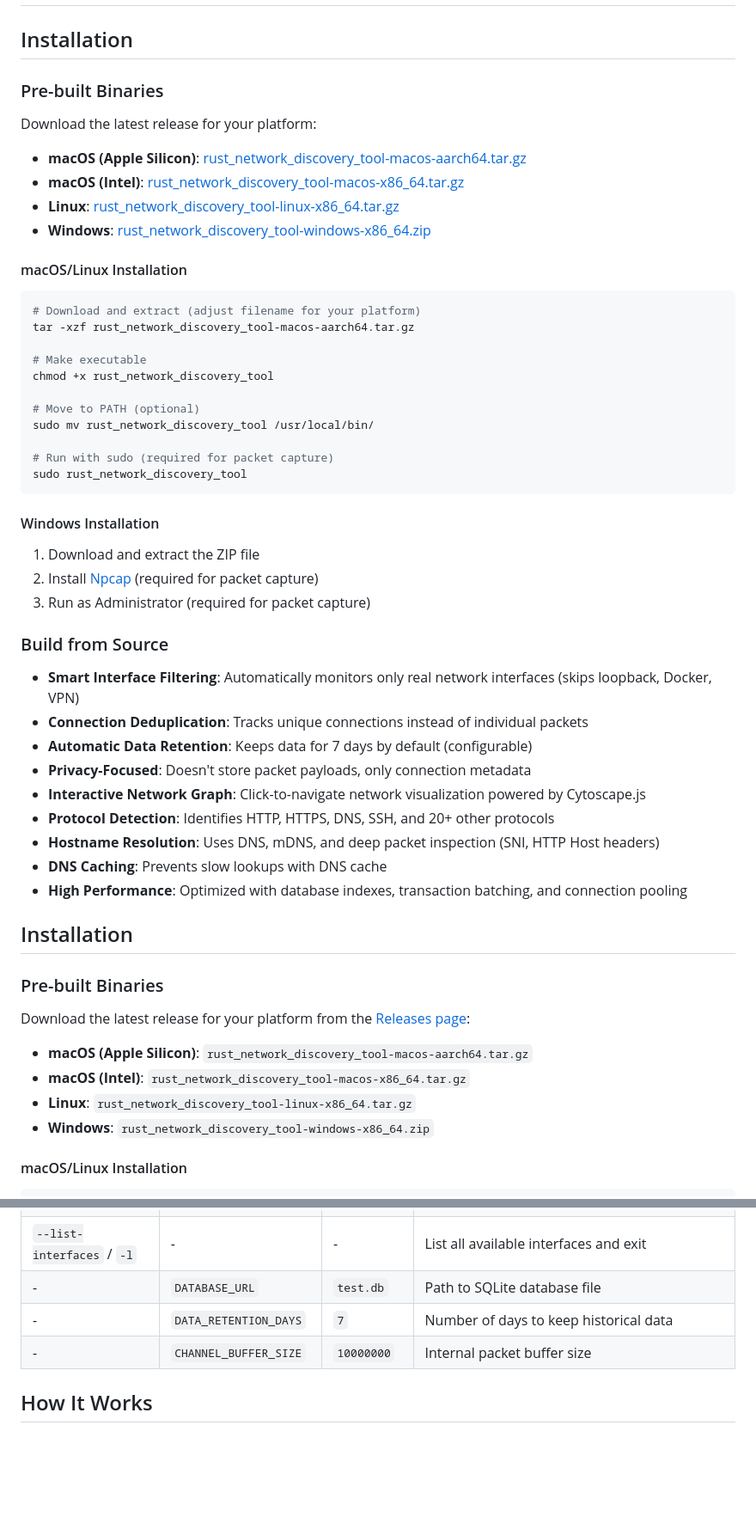
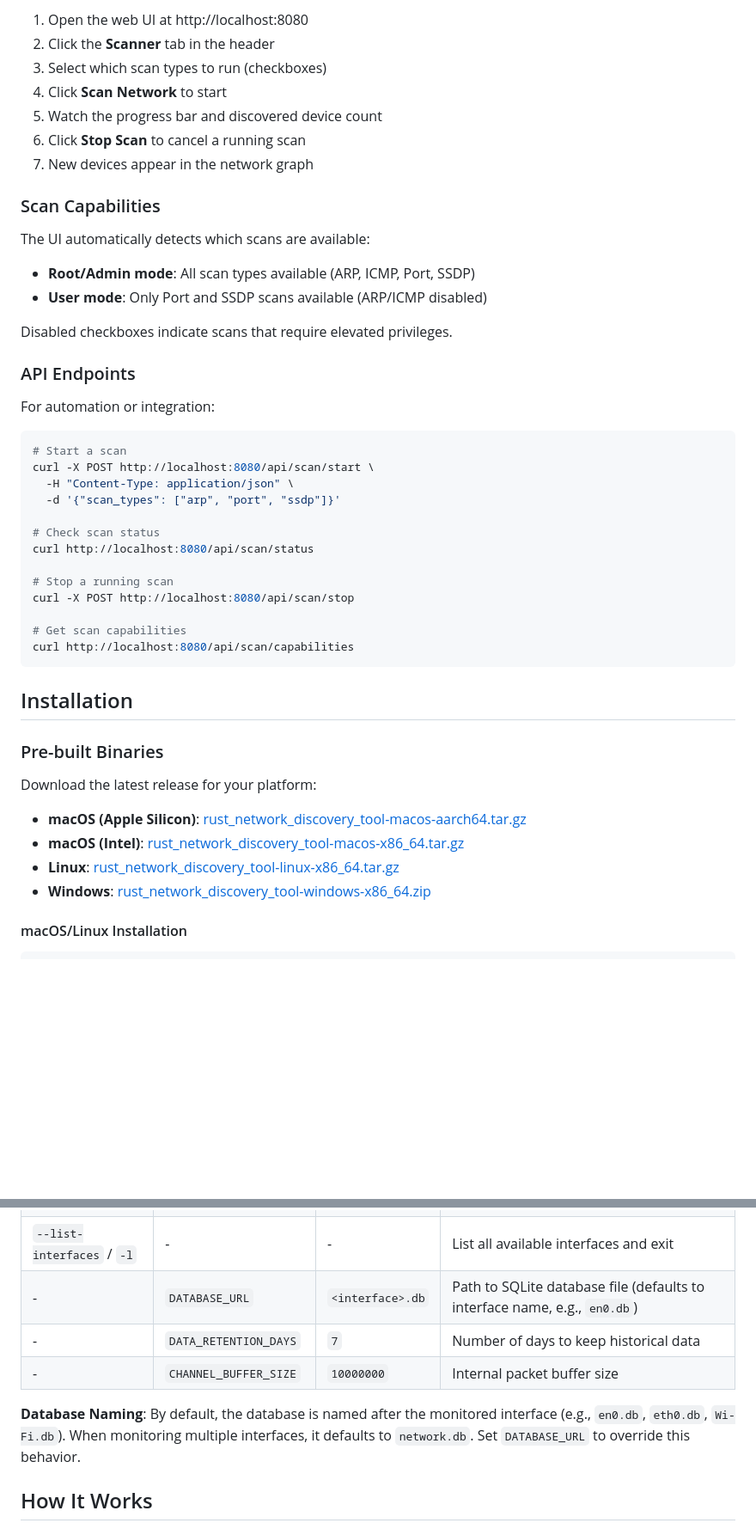
Before and after one commit to mikemiles-dev/rust_network_discovery_tool, a Markdown page: README.md, 2 parts joined by grey strips. Shown: that part at 86% size. Rendered like a GitHub page; blank space fills up the shorter version.

Commit message:
feat: network scanner

````diff
--- a/README.md
+++ b/README.md
@@ -12,3 +47,39 @@ A lightweight network traffic monitoring tool that captures and visualizes netwo
+1. Open the web UI at http://localhost:8080
+2. Click the **Scanner** tab in the header
+3. Select which scan types to run (checkboxes)
+4. Click **Scan Network** to start
+5. Watch the progress bar and discovered device count
+6. Click **Stop Scan** to cancel a running scan
+7. New devices appear in the network graph
+
+### Scan Capabilities
+
+The UI automatically detects which scans are available:
+- **Root/Admin mode**: All scan types available (ARP, ICMP, Port, SSDP)
+- **User mode**: Only Port and SSDP scans available (ARP/ICMP disabled)
+
+Disabled checkboxes indicate scans that require elevated privileges.
+
+### API Endpoints
+
+For automation or integration:
+
+```bash
+# Start a scan
+curl -X POST http://localhost:8080/api/scan/start \
+  -H "Content-Type: application/json" \
+  -d '{"scan_types": ["arp", "port", "ssdp"]}'
+
+# Check scan status
+curl http://localhost:8080/api/scan/status
+
+# Stop a running scan
+curl -X POST http://localhost:8080/api/scan/stop
+
+# Get scan capabilities
+curl http://localhost:8080/api/scan/capabilities
+```
+
 ## Installation
 
 ### Pre-built Binaries
@@ -19,52 +90,6 @@ Download the latest release for your platform:
 - **macOS (Intel)**: [rust_network_discovery_tool-macos-x86_64.tar.gz](https://github.com/mikemiles-dev/rust_network_discovery_tool/releases/latest/download/rust_network_discovery_tool-macos-x86_64.tar.gz)
 - **Linux**: [rust_network_discovery_tool-linux-x86_64.tar.gz](https://github.com/mikemiles-dev/rust_network_discovery_tool/releases/latest/download/rust_network_discovery_tool-linux-x86_64.tar.gz)
 - **Windows**: [rust_network_discovery_tool-windows-x86_64.zip](https://github.com/mikemiles-dev/rust_network_discovery_tool/releases/latest/download/rust_network_discovery_tool-windows-x86_64.zip)
-
-#### macOS/Linux Installation
-
-```bash
-# Download and extract (adjust filename for your platform)
-tar -xzf rust_network_discovery_tool-macos-aarch64.tar.gz
-
-# Make executable
-chmod +x rust_network_discovery_tool
-
-# Move to PATH (optional)
-sudo mv rust_network_discovery_tool /usr/local/bin/
-
-# Run with sudo (required for packet capture)
-sudo rust_network_discovery_tool
-```
-
-#### Windows Installation
-
-1. Download and extract the ZIP file
-2. Install [Npcap](https://npcap.com/#download) (required for packet capture)
-3. Run as Administrator (required for packet capture)
-
-### Build from Source
-
-
-- **Smart Interface Filtering**: Automatically monitors only real network interfaces (skips loopback, Docker, VPN)
-- **Connection Deduplication**: Tracks unique connections instead of individual packets
-- **Automatic Data Retention**: Keeps data for 7 days by default (configurable)
-- **Privacy-Focused**: Doesn't store packet payloads, only connection metadata
-- **Interactive Network Graph**: Click-to-navigate network visualization powered by Cytoscape.js
-- **Protocol Detection**: Identifies HTTP, HTTPS, DNS, SSH, and 20+ other protocols
-- **Hostname Resolution**: Uses DNS, mDNS, and deep packet inspection (SNI, HTTP Host headers)
-- **DNS Caching**: Prevents slow lookups with DNS cache
-- **High Performance**: Optimized with database indexes, transaction batching, and connection pooling
-
-## Installation
-
-### Pre-built Binaries
-
-Download the latest release for your platform from the [Releases page](https://github.com/mikemiles-dev/rust_network_discovery_tool/releases/latest):
-
-- **macOS (Apple Silicon)**: `rust_network_discovery_tool-macos-aarch64.tar.gz`
-- **macOS (Intel)**: `rust_network_discovery_tool-macos-x86_64.tar.gz`
-- **Linux**: `rust_network_discovery_tool-linux-x86_64.tar.gz`
-- **Windows**: `rust_network_discovery_tool-windows-x86_64.zip`
 
 #### macOS/Linux Installation
 
@@ -201,9 +226,11 @@ MONITOR_INTERFACES="1" DATA_RETENTION_DAYS=14 DATABASE_URL="network.db" WEB_PORT
 | `--interface` / `-i` | `MONITOR_INTERFACES` | Auto-detect | Interface(s) to monitor (supports index numbers or names, comma-separated) |
 | `--port` / `-p` | `WEB_PORT` | `8080` | Web server port (CLI option takes precedence) |
 | `--list-interfaces` / `-l` | - | - | List all available interfaces and exit |
-| - | `DATABASE_URL` | `test.db` | Path to SQLite database file |
+| - | `DATABASE_URL` | `<interface>.db` | Path to SQLite database file (defaults to interface name, e.g., `en0.db`) |
 | - | `DATA_RETENTION_DAYS` | `7` | Number of days to keep historical data |
 | - | `CHANNEL_BUFFER_SIZE` | `10000000` | Internal packet buffer size |
+
+**Database Naming**: By default, the database is named after the monitored interface (e.g., `en0.db`, `eth0.db`, `Wi-Fi.db`). When monitoring multiple interfaces, it defaults to `network.db`. Set `DATABASE_URL` to override this behavior.
 
 ## How It Works
 
````
Also changed, not shown: other parts of README.md (+35 -0 lines), RELEASES.md (+40 -0 lines), screenshot_network_scan.png (added), 14 other files.
